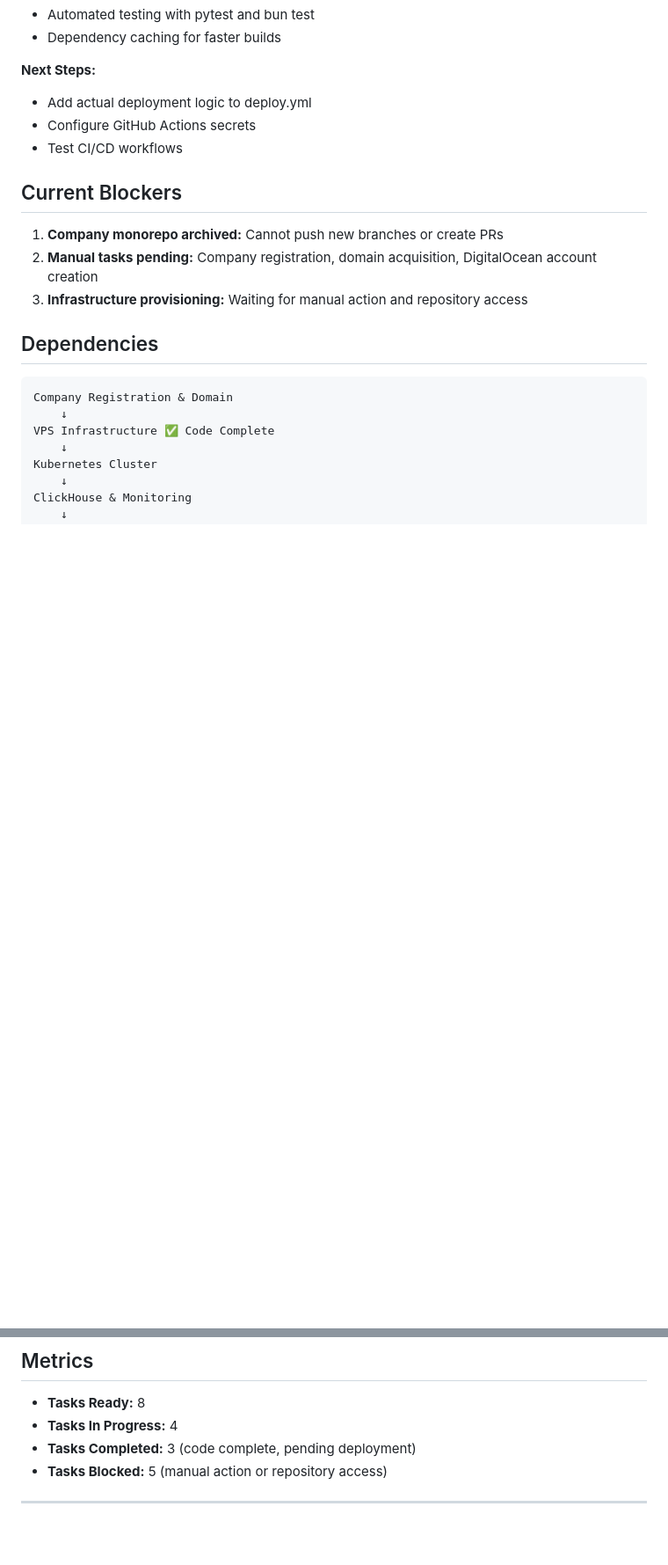
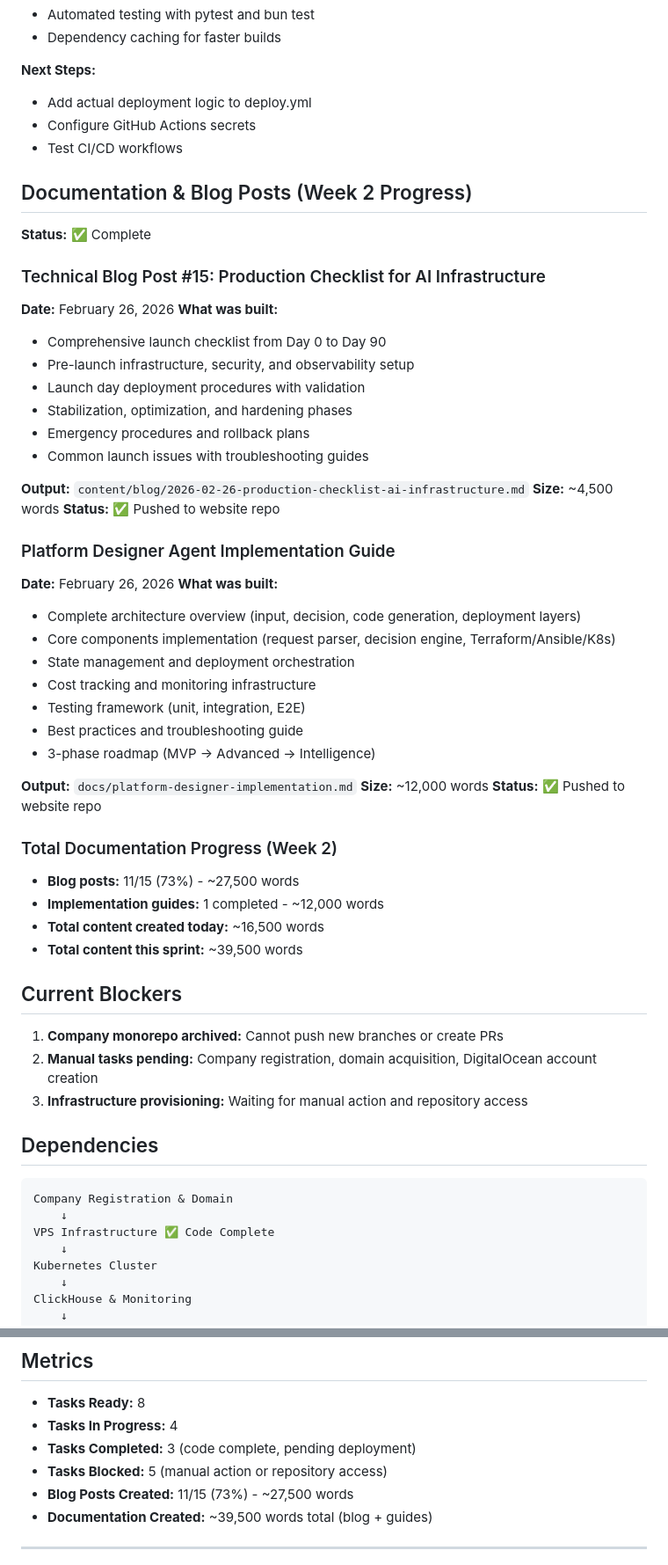
Before and after one commit to duet-company/duet-company.github.io, a Markdown page: content/progress.md, 2 parts joined by grey strips. Shown at 88% size. GitHub-like rendering; blank space fills up the shorter version.

Commit message:
docs: update progress tracking with Feb 26 work
- Add blog post #15: Production Checklist for AI Infrastructure
- Add Platform Designer Agent implementation guide
- Update metrics: 11/15 blog posts, ~39,500 words total

```diff
--- a/content/progress.md
+++ b/content/progress.md
@@ -93,6 +93,45 @@ title: Sprint Progress
 - Configure GitHub Actions secrets
 - Test CI/CD workflows
 
+## Documentation & Blog Posts (Week 2 Progress)
+
+**Status:** ✅ Complete
+
+### Technical Blog Post #15: Production Checklist for AI Infrastructure
+**Date:** February 26, 2026
+**What was built:**
+- Comprehensive launch checklist from Day 0 to Day 90
+- Pre-launch infrastructure, security, and observability setup
+- Launch day deployment procedures with validation
+- Stabilization, optimization, and hardening phases
+- Emergency procedures and rollback plans
+- Common launch issues with troubleshooting guides
+
+**Output:** `content/blog/2026-02-26-production-checklist-ai-infrastructure.md`
+**Size:** ~4,500 words
+**Status:** ✅ Pushed to website repo
+
+### Platform Designer Agent Implementation Guide
+**Date:** February 26, 2026
+**What was built:**
+- Complete architecture overview (input, decision, code generation, deployment layers)
+- Core components implementation (request parser, decision engine, Terraform/Ansible/K8s)
+- State management and deployment orchestration
+- Cost tracking and monitoring infrastructure
+- Testing framework (unit, integration, E2E)
+- Best practices and troubleshooting guide
+- 3-phase roadmap (MVP → Advanced → Intelligence)
+
+**Output:** `docs/platform-designer-implementation.md`
+**Size:** ~12,000 words
+**Status:** ✅ Pushed to website repo
+
+### Total Documentation Progress (Week 2)
+- **Blog posts:** 11/15 (73%) - ~27,500 words
+- **Implementation guides:** 1 completed - ~12,000 words
+- **Total content created today:** ~16,500 words
+- **Total content this sprint:** ~39,500 words
+
 ## Current Blockers
 
 1. **Company monorepo archived:** Cannot push new branches or create PRs
@@ -125,6 +164,8 @@ Core API & Platform
 - **Tasks In Progress:** 4
 - **Tasks Completed:** 3 (code complete, pending deployment)
 - **Tasks Blocked:** 5 (manual action or repository access)
+- **Blog Posts Created:** 11/15 (73%) - ~27,500 words
+- **Documentation Created:** ~39,500 words total (blog + guides)
 
 ---
 
```
Also changed, not shown: other parts of content/progress.md (+1 -1 lines).
